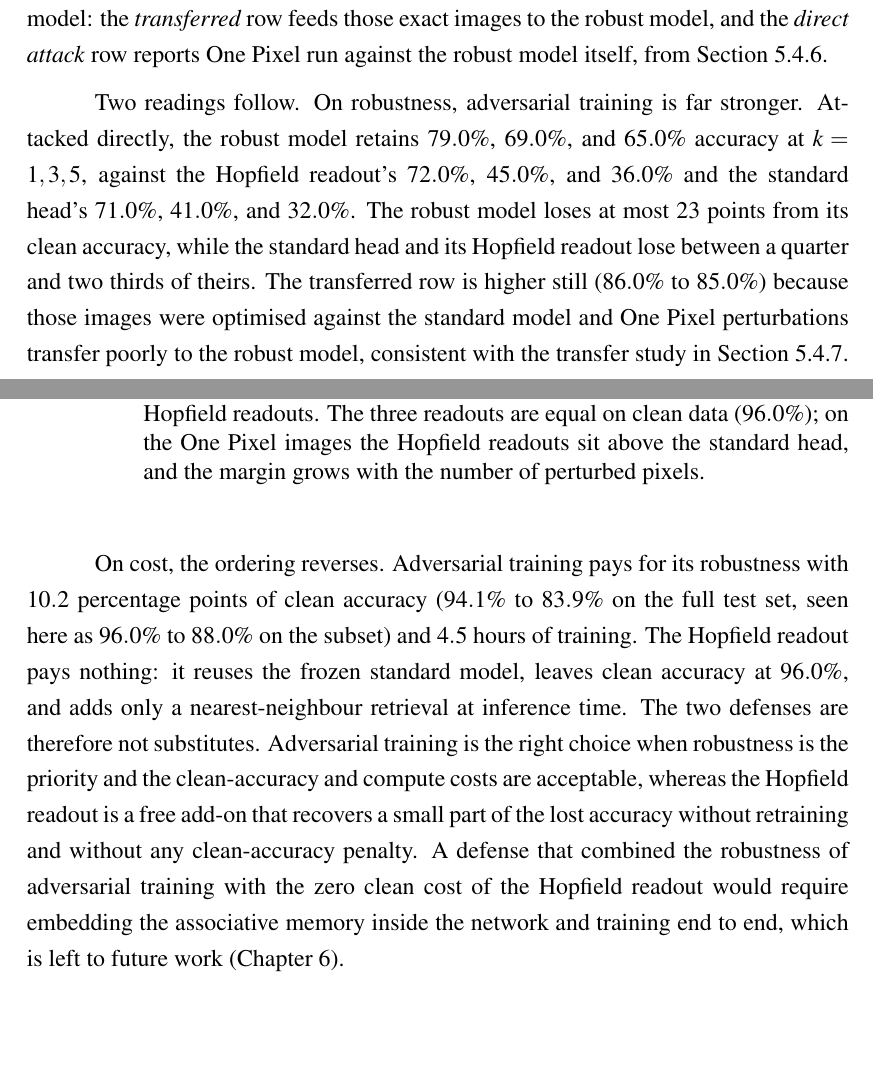
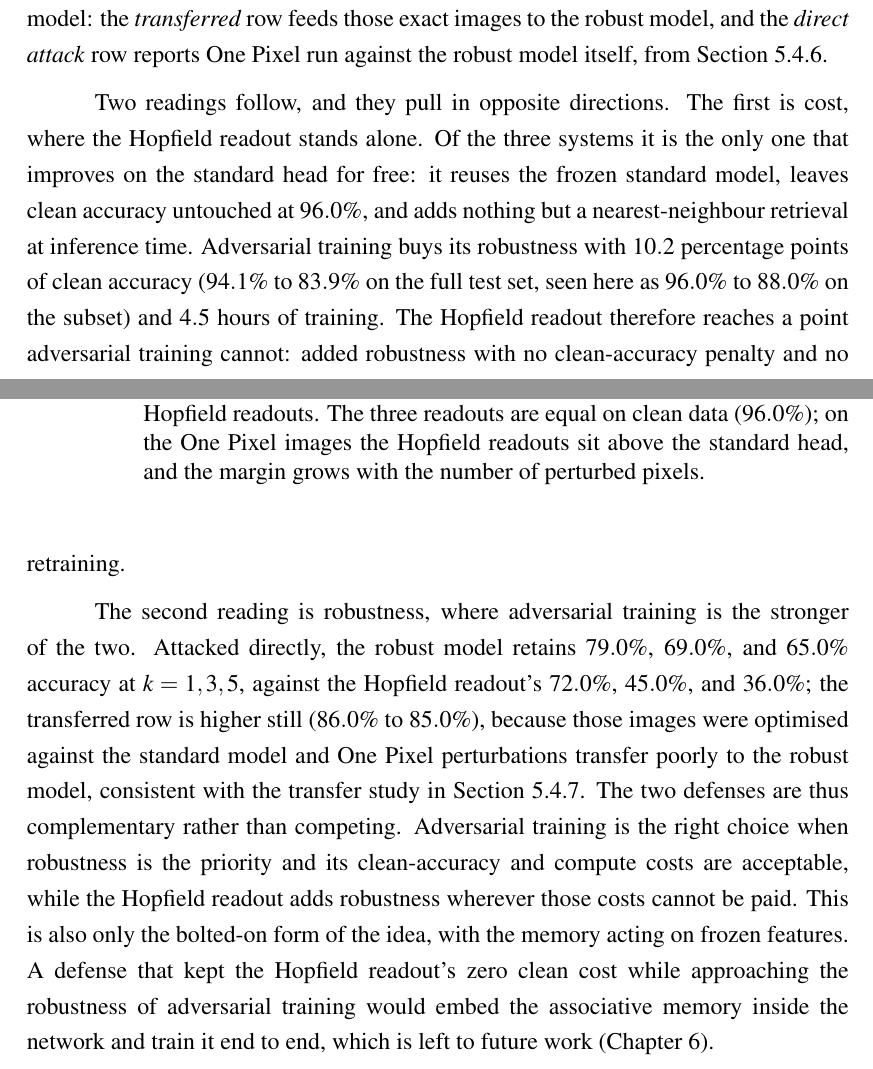
Before and after one commit to Brlr2003/adversarial-robustness, a LaTeX thesis (overleaf/thesis.tex, which reads overleaf/chapters/chapter5.tex): two parts of pages 63 and 64 of 88, joined at a grey line, cut so that both start at the same text, the shorter picture padded with empty space. Compiled offline with pdfLaTeX.

Commit message:
small changes

```diff
--- a/overleaf/chapters/chapter5.tex
+++ b/overleaf/chapters/chapter5.tex
@@ -437,9 +437,9 @@ The Hopfield readout and adversarial training both defend against the One Pixel
     \end{tabular}
 \end{table}
 
-Two readings follow. On robustness, adversarial training is far stronger. Attacked directly, the robust model retains $79.0\%$, $69.0\%$, and $65.0\%$ accuracy at $k = 1, 3, 5$, against the Hopfield readout's $72.0\%$, $45.0\%$, and $36.0\%$ and the standard head's $71.0\%$, $41.0\%$, and $32.0\%$. The robust model loses at most $23$ points from its clean accuracy, while the standard head and its Hopfield readout lose between a quarter and two thirds of theirs. The transferred row is higher still ($86.0\%$ to $85.0\%$) because those images were optimised against the standard model and One Pixel perturbations transfer poorly to the robust model, consistent with the transfer study in Section~\ref{sec:transfer_results}.
+Two readings follow, and they pull in opposite directions. The first is cost, where the Hopfield readout stands alone. Of the three systems it is the only one that improves on the standard head for free: it reuses the frozen standard model, leaves clean accuracy untouched at $96.0\%$, and adds nothing but a nearest-neighbour retrieval at inference time. Adversarial training buys its robustness with $10.2$ percentage points of clean accuracy ($94.1\%$ to $83.9\%$ on the full test set, seen here as $96.0\%$ to $88.0\%$ on the subset) and $4.5$ hours of training. The Hopfield readout therefore reaches a point adversarial training cannot: added robustness with no clean-accuracy penalty and no retraining.
 
-On cost, the ordering reverses. Adversarial training pays for its robustness with $10.2$ percentage points of clean accuracy ($94.1\%$ to $83.9\%$ on the full test set, seen here as $96.0\%$ to $88.0\%$ on the subset) and $4.5$ hours of training. The Hopfield readout pays nothing: it reuses the frozen standard model, leaves clean accuracy at $96.0\%$, and adds only a nearest-neighbour retrieval at inference time. The two defenses are therefore not substitutes. Adversarial training is the right choice when robustness is the priority and the clean-accuracy and compute costs are acceptable, whereas the Hopfield readout is a free add-on that recovers a small part of the lost accuracy without retraining and without any clean-accuracy penalty. A defense that combined the robustness of adversarial training with the zero clean cost of the Hopfield readout would require embedding the associative memory inside the network and training end to end, which is left to future work (Chapter~\ref{ch:conclusion}).
+The second reading is robustness, where adversarial training is the stronger of the two. Attacked directly, the robust model retains $79.0\%$, $69.0\%$, and $65.0\%$ accuracy at $k = 1, 3, 5$, against the Hopfield readout's $72.0\%$, $45.0\%$, and $36.0\%$; the transferred row is higher still ($86.0\%$ to $85.0\%$), because those images were optimised against the standard model and One Pixel perturbations transfer poorly to the robust model, consistent with the transfer study in Section~\ref{sec:transfer_results}. The two defenses are thus complementary rather than competing. Adversarial training is the right choice when robustness is the priority and its clean-accuracy and compute costs are acceptable, while the Hopfield readout adds robustness wherever those costs cannot be paid. This is also only the bolted-on form of the idea, with the memory acting on frozen features. A defense that kept the Hopfield readout's zero clean cost while approaching the robustness of adversarial training would embed the associative memory inside the network and train it end to end, which is left to future work (Chapter~\ref{ch:conclusion}).
 
 \section{Attack Comparison}
 
```
